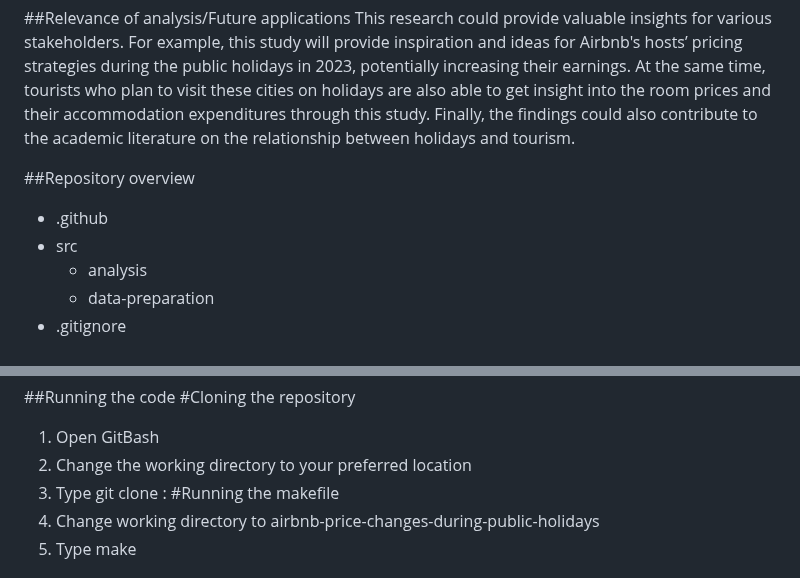
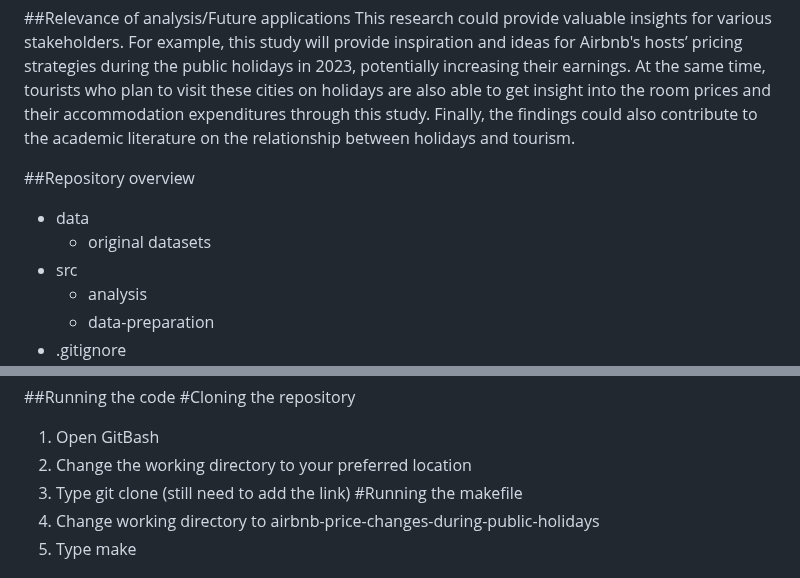
Before and after one commit to course-dprep/airbnb-price-changes-during-public-holidays, a Markdown page: README.md, 2 parts joined by grey strips. GitHub-like rendering.

```diff
--- a/README.md
+++ b/README.md
@@ -27,7 +27,8 @@ The data was downloaded from the [Inside Airbnb website] (http://insideairbnb.co
 This research could provide valuable insights for various stakeholders. For example, this study will provide inspiration and ideas for Airbnb's hosts’ pricing strategies during the public holidays in 2023, potentially increasing their earnings. At the same time, tourists who plan to visit these cities on holidays are also able to get insight into the room prices and their accommodation expenditures through this study. Finally, the findings could also contribute to the academic literature on the relationship between holidays and tourism.
 
 ##Repository overview
-- .github
+- data
+  - original datasets
 - src
   - analysis
   - data-preparation
@@ -44,7 +45,7 @@ install.packages("tidyverse")
 #Cloning the repository
 1. Open GitBash
 2. Change the working directory to your preferred location
-3. Type git clone :
+3. Type git clone (still need to add the link)
 #Running the makefile
 1. Change working directory to airbnb-price-changes-during-public-holidays
 2. Type make
```
